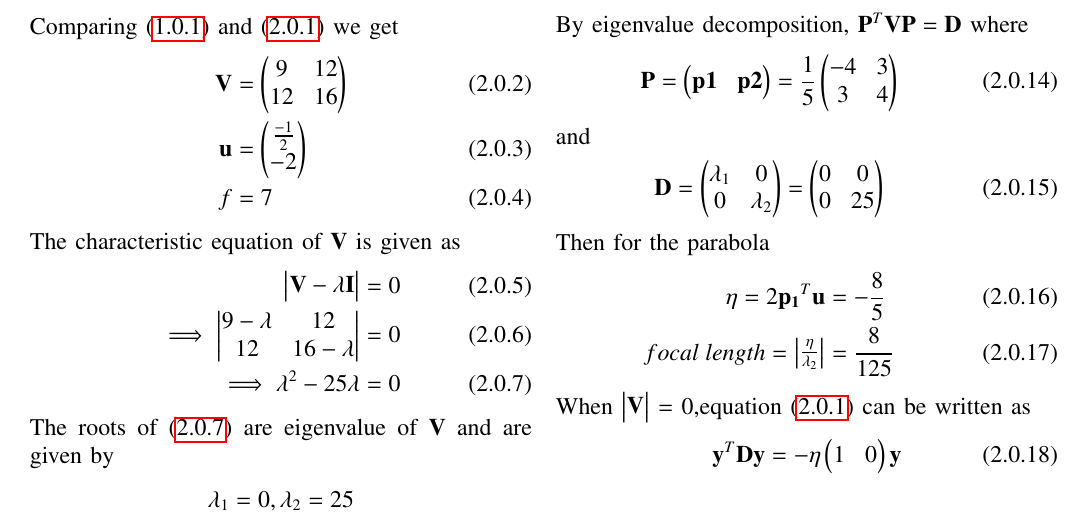
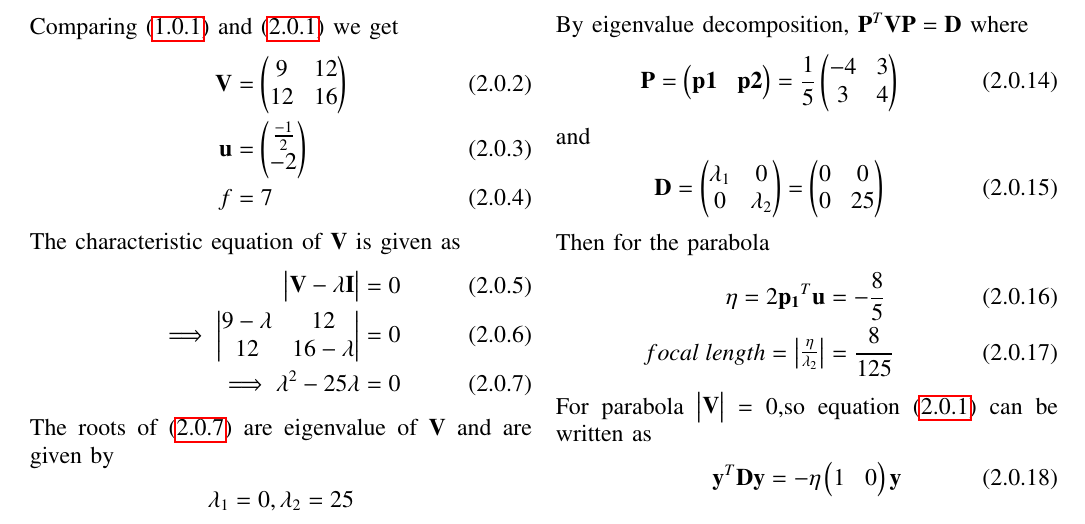
Before and after one commit to anshum0302/EE5609, a LaTeX problem sheet (assignment6/assign6.tex): part of page 1 of 2, cut so that both start at the same text. Compiled offline with pdfLaTeX.

Commit message:
Add files via upload

```diff
--- a/assignment6/assign6.tex
+++ b/assignment6/assign6.tex
@@ -236,7 +236,7 @@ Then for the parabola
     \eta = 2\vec{p_1}^T\vec{u}&=-\frac{8}{5}\label{eq:eta}\\
     focal\;length =\mydet{\frac{\eta}{\lambda_2}}&=\frac{8}{125}
 \end{align}
-When $\mydet{\vec{V}}$ = 0,equation \eqref{eq:gen} can be written as
+For parabola $\mydet{\vec{V}}$ = 0,so equation \eqref{eq:gen} can be written as
 \begin{align}
     \vec{y}^T\vec{D}\vec{y}=-\eta\myvec{1&0}\vec{y}
 \end{align}
```
Also changed, not shown: assignment6/assign6.pdf.
